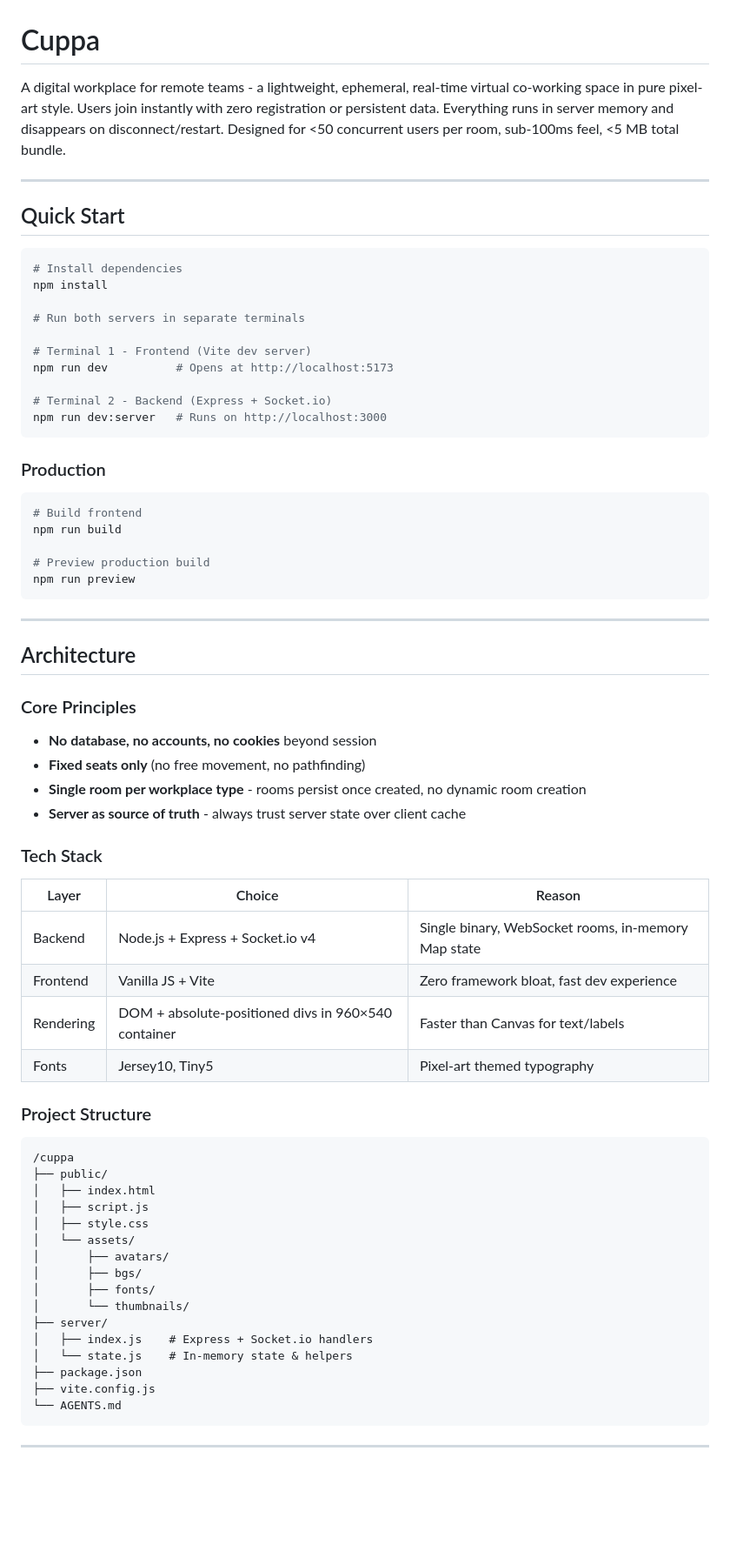
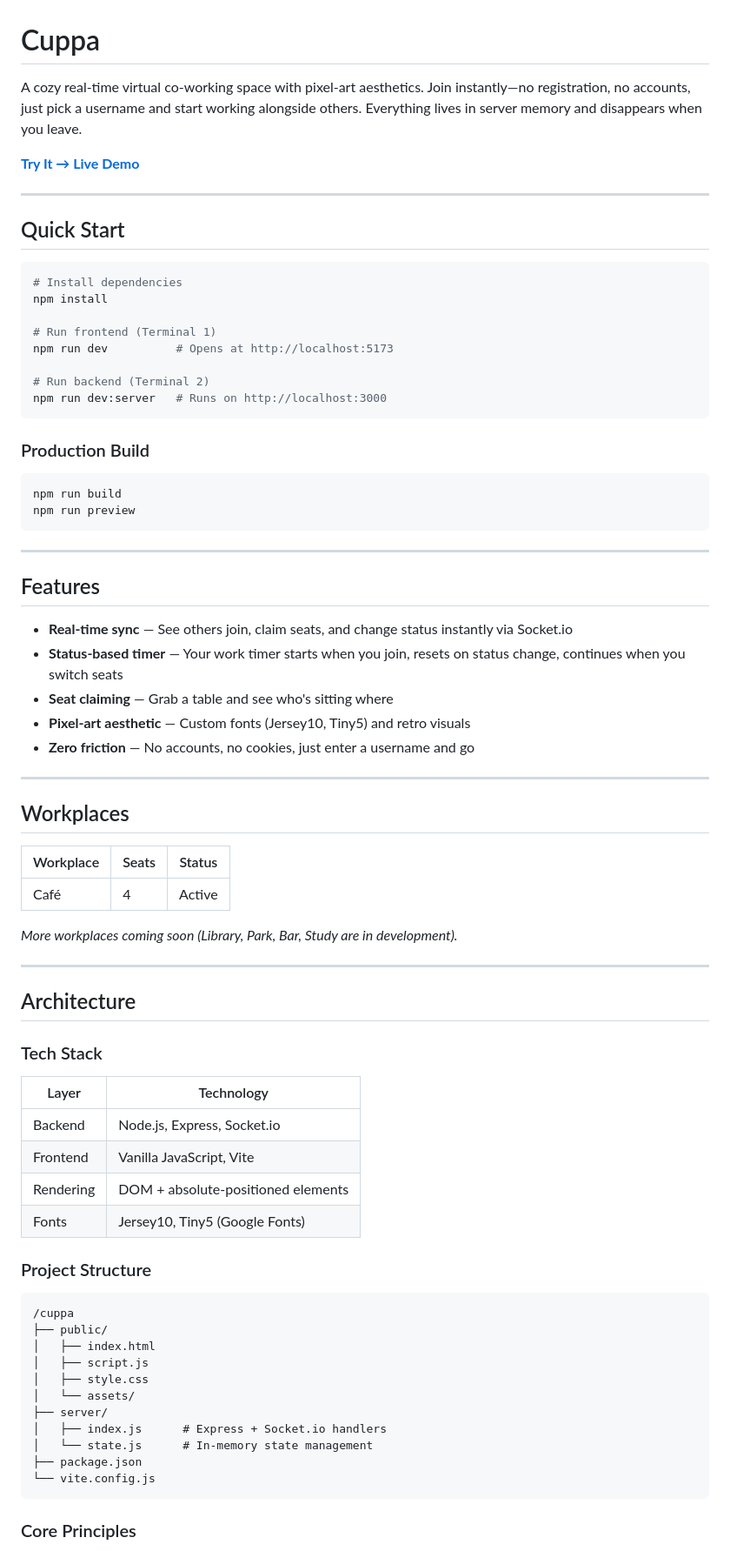
Before and after one commit to RenDev00/cuppa, a Markdown page: README.md, the part around one of its changes. Shown at 87% size. Drawn GitHub-style; blank space fills up the shorter version.

````diff
--- a/README.md
+++ b/README.md
@@ -1,6 +1,8 @@
 # Cuppa
 
-A digital workplace for remote teams - a lightweight, ephemeral, real-time virtual co-working space in pure pixel-art style. Users join instantly with zero registration or persistent data. Everything runs in server memory and disappears on disconnect/restart. Designed for <50 concurrent users per room, sub-100ms feel, <5 MB total bundle.
+A cozy real-time virtual co-working space with pixel-art aesthetics. Join instantly—no registration, no accounts, just pick a username and start working alongside others. Everything lives in server memory and disappears when you leave.
+
+[**Try It → Live Demo**](http://194.156.154.186/)
 
 ---
 
@@ -10,44 +12,55 @@ A digital workplace for remote teams - a lightweight, ephemeral, real-time virtu
 # Install dependencies
 npm install
 
-# Run both servers in separate terminals
-
-# Terminal 1 - Frontend (Vite dev server)
+# Run frontend (Terminal 1)
 npm run dev          # Opens at http://localhost:5173
 
-# Terminal 2 - Backend (Express + Socket.io)
+# Run backend (Terminal 2)
 npm run dev:server   # Runs on http://localhost:3000
 ```
 
-### Production
+### Production Build
 
 ```bash
-# Build frontend
 npm run build
-
-# Preview production build
 npm run preview
 ```
 
 ---
 
+## Features
+
+- **Real-time sync** — See others join, claim seats, and change status instantly via Socket.io
+- **Status-based timer** — Your work timer starts when you join, resets on status change, continues when you switch seats
+- **Seat claiming** — Grab a table and see who's sitting where
+- **Pixel-art aesthetic** — Custom fonts (Jersey10, Tiny5) and retro visuals
+- **Zero friction** — No accounts, no cookies, just enter a username and go
+
+---
+
+## Workplaces
+
+| Workplace | Seats | Status |
+|-----------|-------|--------|
+| Café | 4 | Active |
+
+*More workplaces coming soon (Library, Park, Bar, Study are in development).*
+
+---
+
 ## Architecture
 
-### Core Principles
-- **No database, no accounts, no cookies** beyond session
-- **Fixed seats only** (no free movement, no pathfinding)
-- **Single room per workplace type** - rooms persist once created, no dynamic room creation
-- **Server as source of truth** - always trust server state over client cache
+### Tech Stack
 
-### Tech Stack
-| Layer | Choice | Reason |
-|-------|--------|--------|
-| Backend | Node.js + Express + Socket.io v4 | Single binary, WebSocket rooms, in-memory Map state |
-| Frontend | Vanilla JS + Vite | Zero framework bloat, fast dev experience |
-| Rendering | DOM + absolute-positioned divs in 960×540 container | Faster than Canvas for text/labels |
-| Fonts | Jersey10, Tiny5 | Pixel-art themed typography |
+| Layer | Technology |
+|-------|------------|
+| Backend | Node.js, Express, Socket.io |
+| Frontend | Vanilla JavaScript, Vite |
+| Rendering | DOM + absolute-positioned elements |
+| Fonts | Jersey10, Tiny5 (Google Fonts) |
 
 ### Project Structure
+
 ```
 /cuppa
 ├── public/
@@ -55,17 +68,12 @@ npm run preview
 │   ├── script.js
 │   ├── style.css
 │   └── assets/
-│       ├── avatars/
-│       ├── bgs/
-│       ├── fonts/
-│       └── thumbnails/
 ├── server/
-│   ├── index.js    # Express + Socket.io handlers
-│   └── state.js    # In-memory state & helpers
+│   ├── index.js      # Express + Socket.io handlers
+│   └── state.js      # In-memory state management
 ├── package.json
-├── vite.config.js
-└── AGENTS.md
+└── vite.config.js
 ```
 
----
+### Core Principles
 
````
Also changed, not shown: other parts of README.md (+20 -95 lines).
